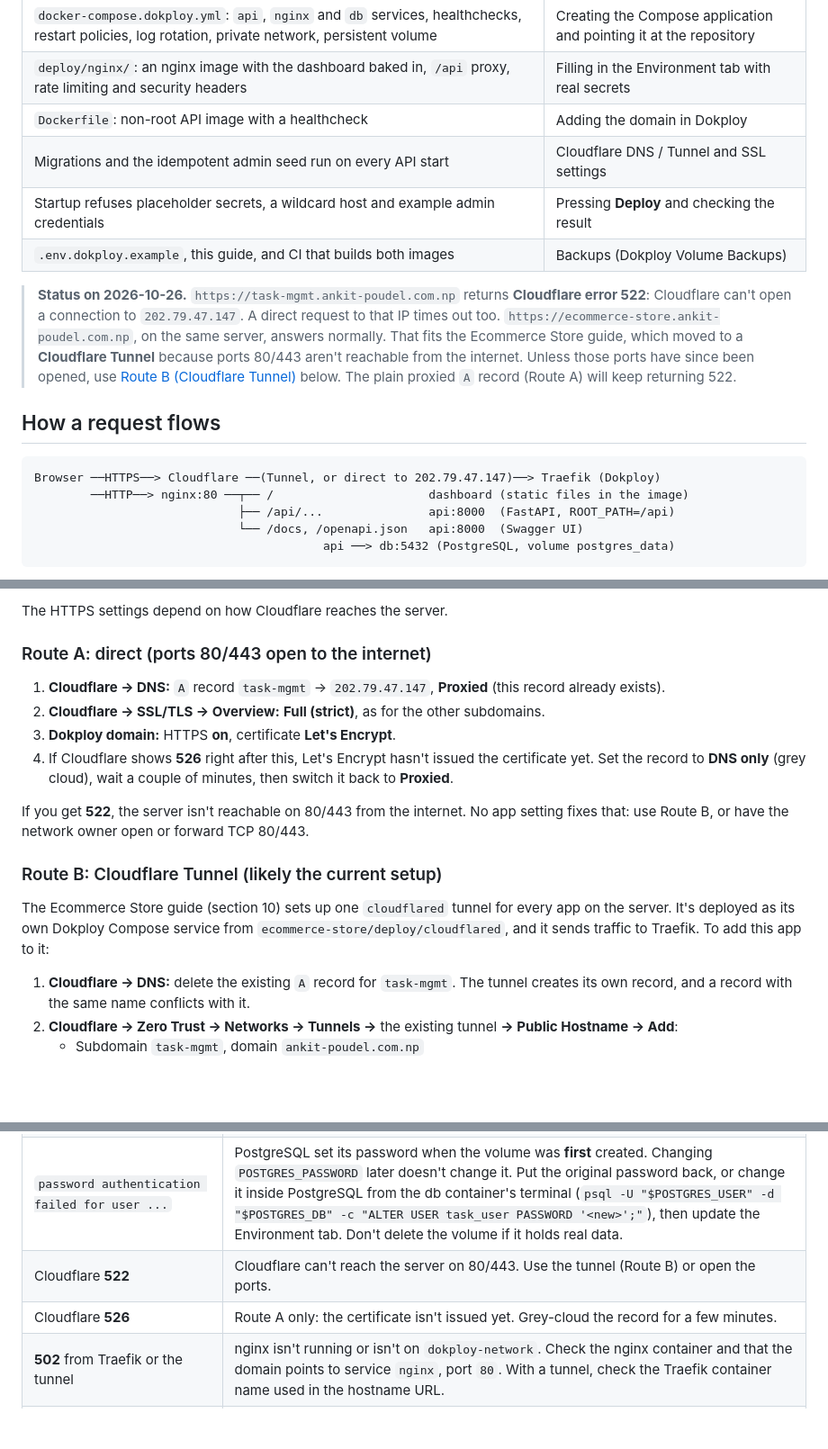
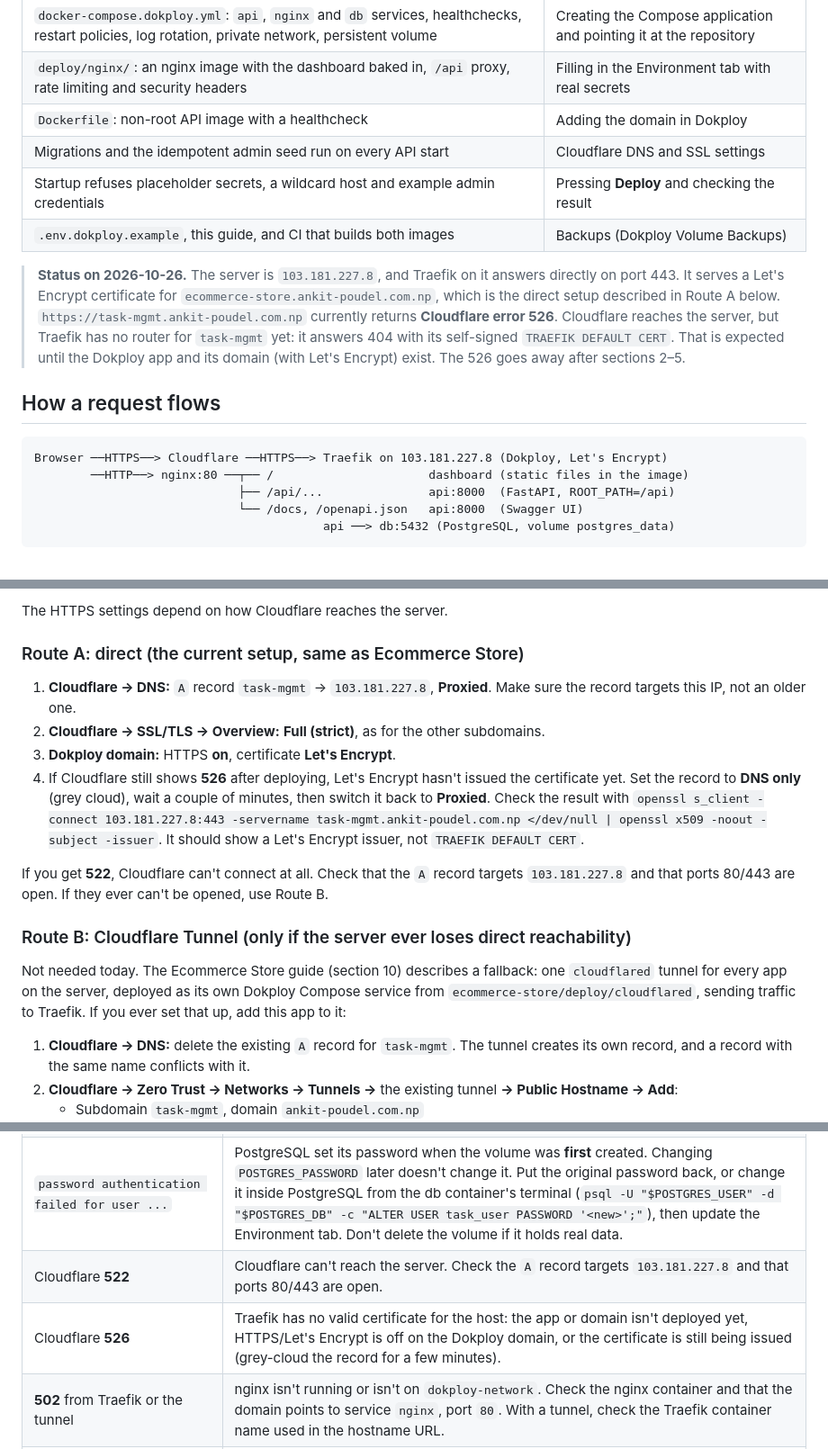
Before and after one commit to ankman007/task-management-system-with-rbac, a Markdown page: docs/DEPLOYMENT.md, 3 parts joined by grey strips. Shown at 90% size. Drawn GitHub-style; blank space fills up the shorter version.

Commit message:
docs(deploy): correct the server IP and use the direct Let's Encrypt route
The server is 103.181.227.8 and is reachable directly; Ecommerce Store
uses Traefik with Let's Encrypt there, not a Cloudflare Tunnel. The
current 526 on task-mgmt only means the Dokploy app isn't deployed yet.

Co-Authored-By: Claude Opus 5.5 <noreply@anthropic.com>

````diff
--- a/docs/DEPLOYMENT.md
+++ b/docs/DEPLOYMENT.md
@@ -14,16 +14,16 @@ This guide deploys the Task Management System at **https://task-mgmt.ankit-poude
 | `docker-compose.dokploy.yml`: `api`, `nginx` and `db` services, healthchecks, restart policies, log rotation, private network, persistent volume | Creating the Compose application and pointing it at the repository |
 | `deploy/nginx/`: an nginx image with the dashboard baked in, `/api` proxy, rate limiting and security headers | Filling in the Environment tab with real secrets |
 | `Dockerfile`: non-root API image with a healthcheck | Adding the domain in Dokploy |
-| Migrations and the idempotent admin seed run on every API start | Cloudflare DNS / Tunnel and SSL settings |
+| Migrations and the idempotent admin seed run on every API start | Cloudflare DNS and SSL settings |
 | Startup refuses placeholder secrets, a wildcard host and example admin credentials | Pressing **Deploy** and checking the result |
 | `.env.dokploy.example`, this guide, and CI that builds both images | Backups (Dokploy Volume Backups) |
 
-> **Status on 2026-10-26.** `https://task-mgmt.ankit-poudel.com.np` returns **Cloudflare error 522**: Cloudflare can't open a connection to `202.79.47.147`. A direct request to that IP times out too. `https://ecommerce-store.ankit-poudel.com.np`, on the same server, answers normally. That fits the Ecommerce Store guide, which moved to a **Cloudflare Tunnel** because ports 80/443 aren't reachable from the internet. Unless those ports have since been opened, use [Route B (Cloudflare Tunnel)](#route-b-cloudflare-tunnel-likely-the-current-setup) below. The plain proxied `A` record (Route A) will keep returning 522.
+> **Status on 2026-10-26.** The server is `103.181.227.8`, and Traefik on it answers directly on port 443. It serves a Let's Encrypt certificate for `ecommerce-store.ankit-poudel.com.np`, which is the direct setup described in Route A below. `https://task-mgmt.ankit-poudel.com.np` currently returns **Cloudflare error 526**. Cloudflare reaches the server, but Traefik has no router for `task-mgmt` yet: it answers 404 with its self-signed `TRAEFIK DEFAULT CERT`. That is expected until the Dokploy app and its domain (with Let's Encrypt) exist. The 526 goes away after sections 2–5.
 
 ## How a request flows
 
 ```text
-Browser ──HTTPS──> Cloudflare ──(Tunnel, or direct to 202.79.47.147)──> Traefik (Dokploy)
+Browser ──HTTPS──> Cloudflare ──HTTPS──> Traefik on 103.181.227.8 (Dokploy, Let's Encrypt)
         ──HTTP──> nginx:80 ──┬── /                      dashboard (static files in the image)
                              ├── /api/...               api:8000  (FastAPI, ROOT_PATH=/api)
                              └── /docs, /openapi.json   api:8000  (Swagger UI)
@@ -78,18 +78,18 @@ In **Domains → Create Domain**:
 
 The HTTPS settings depend on how Cloudflare reaches the server.
 
-### Route A: direct (ports 80/443 open to the internet)
+### Route A: direct (the current setup, same as Ecommerce Store)
 
-1. **Cloudflare → DNS:** `A` record `task-mgmt` → `202.79.47.147`, **Proxied** (this record already exists).
+1. **Cloudflare → DNS:** `A` record `task-mgmt` → `103.181.227.8`, **Proxied**. Make sure the record targets this IP, not an older one.
 2. **Cloudflare → SSL/TLS → Overview:** **Full (strict)**, as for the other subdomains.
 3. **Dokploy domain:** HTTPS **on**, certificate **Let's Encrypt**.
-4. If Cloudflare shows **526** right after this, Let's Encrypt hasn't issued the certificate yet. Set the record to **DNS only** (grey cloud), wait a couple of minutes, then switch it back to **Proxied**.
+4. If Cloudflare still shows **526** after deploying, Let's Encrypt hasn't issued the certificate yet. Set the record to **DNS only** (grey cloud), wait a couple of minutes, then switch it back to **Proxied**. Check the result with `openssl s_client -connect 103.181.227.8:443 -servername task-mgmt.ankit-poudel.com.np </dev/null | openssl x509 -noout -subject -issuer`. It should show a Let's Encrypt issuer, not `TRAEFIK DEFAULT CERT`.
 
-If you get **522**, the server isn't reachable on 80/443 from the internet. No app setting fixes that: use Route B, or have the network owner open or forward TCP 80/443.
+If you get **522**, Cloudflare can't connect at all. Check that the `A` record targets `103.181.227.8` and that ports 80/443 are open. If they ever can't be opened, use Route B.
 
-### Route B: Cloudflare Tunnel (likely the current setup)
+### Route B: Cloudflare Tunnel (only if the server ever loses direct reachability)
 
-The Ecommerce Store guide (section 10) sets up one `cloudflared` tunnel for every app on the server. It's deployed as its own Dokploy Compose service from `ecommerce-store/deploy/cloudflared`, and it sends traffic to Traefik. To add this app to it:
+Not needed today. The Ecommerce Store guide (section 10) describes a fallback: one `cloudflared` tunnel for every app on the server, deployed as its own Dokploy Compose service from `ecommerce-store/deploy/cloudflared`, sending traffic to Traefik. If you ever set that up, add this app to it:
 
 1. **Cloudflare → DNS:** delete the existing `A` record for `task-mgmt`. The tunnel creates its own record, and a record with the same name conflicts with it.
 2. **Cloudflare → Zero Trust → Networks → Tunnels →** the existing tunnel **→ Public Hostname → Add**:
@@ -164,8 +164,8 @@ Then:
 | `secret_key ... at least 32 characters` | Generate a longer key (section 3). |
 | `FIRST_ADMIN_... is still the example value` | Set a real admin email and password. |
 | `password authentication failed for user ...` | PostgreSQL set its password when the volume was **first** created. Changing `POSTGRES_PASSWORD` later doesn't change it. Put the original password back, or change it inside PostgreSQL from the db container's terminal (`psql -U "$POSTGRES_USER" -d "$POSTGRES_DB" -c "ALTER USER task_user PASSWORD '<new>';"`), then update the Environment tab. Don't delete the volume if it holds real data. |
-| Cloudflare **522** | Cloudflare can't reach the server on 80/443. Use the tunnel (Route B) or open the ports. |
-| Cloudflare **526** | Route A only: the certificate isn't issued yet. Grey-cloud the record for a few minutes. |
+| Cloudflare **522** | Cloudflare can't reach the server. Check the `A` record targets `103.181.227.8` and that ports 80/443 are open. |
+| Cloudflare **526** | Traefik has no valid certificate for the host: the app or domain isn't deployed yet, HTTPS/Let's Encrypt is off on the Dokploy domain, or the certificate is still being issued (grey-cloud the record for a few minutes). |
 | **502** from Traefik or the tunnel | nginx isn't running or isn't on `dokploy-network`. Check the nginx container and that the domain points to service `nginx`, port `80`. With a tunnel, check the Traefik container name used in the hostname URL. |
 | Too many redirects | Route B with HTTPS turned on in the Dokploy domain. Turn it off (Cloudflare does HTTPS). |
 | `Invalid host header` (400) | `ALLOWED_HOSTS` doesn't include the domain being used. |
````
Also changed, not shown: docs/SUMMARY.md (+1 -1 lines).
